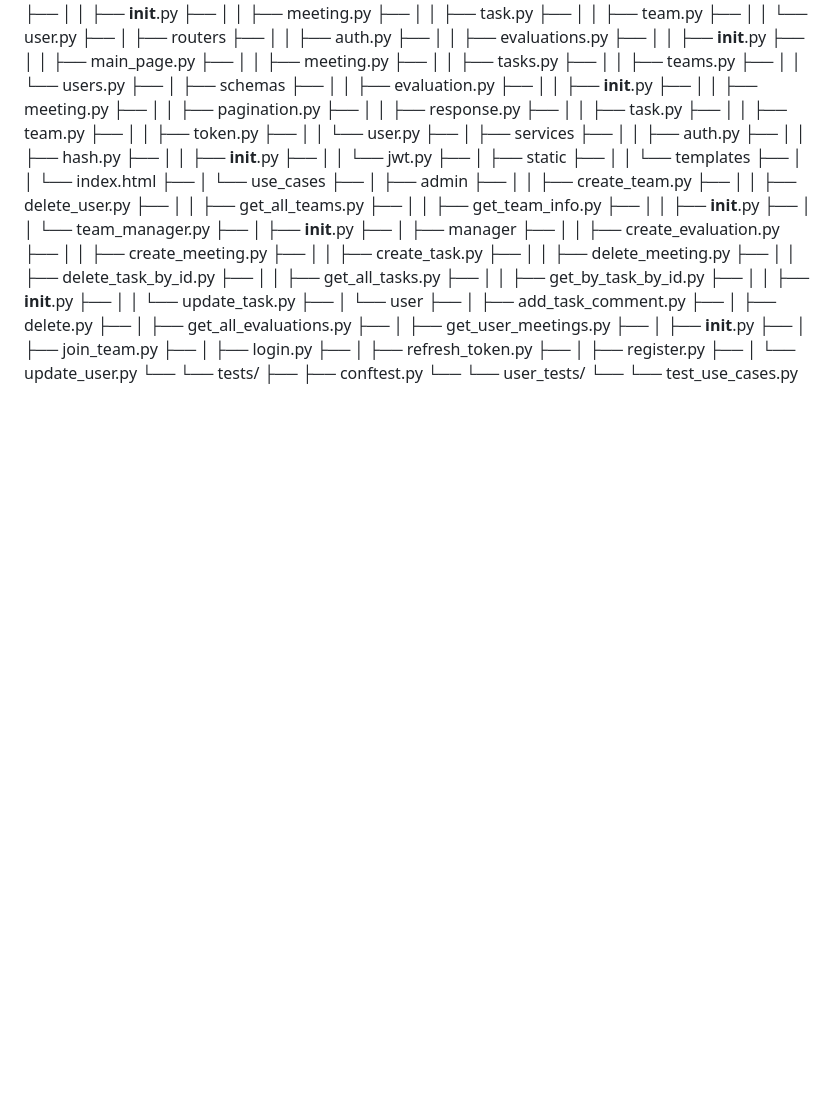
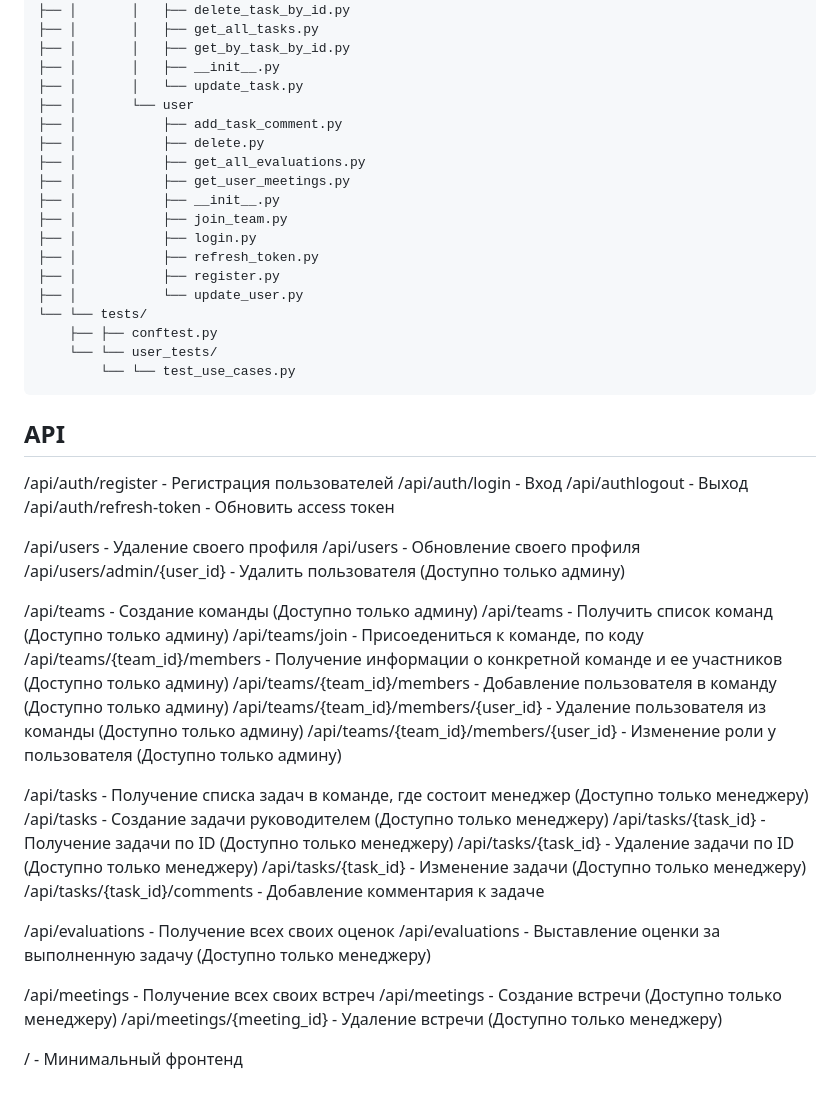
Before and after one commit to xaslx/taskflow, a Markdown page: README.md, the part around one of its changes. Rendered like a GitHub page; blank space fills up the shorter version.

````diff
--- a/README.md
+++ b/README.md
@@ -136,3 +136,38 @@
     ├── ├── conftest.py
     └── └── user_tests/
         └── └── test_use_cases.py
+```
+
+## API
+/api/auth/register - Регистрация пользователей
+/api/auth/login - Вход
+/api/authlogout - Выход
+/api/auth/refresh-token - Обновить access токен
+
+/api/users - Удаление своего профиля
+/api/users - Обновление своего профиля
+/api/users/admin/{user_id} - Удалить пользователя (Доступно только админу)
+
+/api/teams - Создание команды (Доступно только админу)
+/api/teams - Получить список команд (Доступно только админу)
+/api/teams/join - Присоедениться к команде, по коду
+/api/teams/{team_id}/members - Получение информации о конкретной команде и ее участников (Доступно только админу)
+/api/teams/{team_id}/members - Добавление пользователя в команду (Доступно только админу)
+/api/teams/{team_id}/members/{user_id} - Удаление пользователя из команды (Доступно только админу)
+/api/teams/{team_id}/members/{user_id} - Изменение роли у пользователя (Доступно только админу)
+
+/api/tasks - Получение списка задач в команде, где состоит менеджер (Доступно только менеджеру)
+/api/tasks - Создание задачи руководителем (Доступно только менеджеру)
+/api/tasks/{task_id} - Получение задачи по ID (Доступно только менеджеру)
+/api/tasks/{task_id} - Удаление задачи по ID (Доступно только менеджеру)
+/api/tasks/{task_id} - Изменение задачи (Доступно только менеджеру)
+/api/tasks/{task_id}/comments - Добавление комментария к задаче
+
+/api/evaluations - Получение всех своих оценок
+/api/evaluations - Выставление оценки за выполненную задачу (Доступно только менеджеру)
+
+/api/meetings - Получение всех своих встреч
+/api/meetings - Создание встречи (Доступно только менеджеру)
+/api/meetings/{meeting_id} - Удаление встречи (Доступно только менеджеру)
+
+/ - Минимальный фронтенд
````
Also changed, not shown: other parts of README.md (+1 -1 lines).
